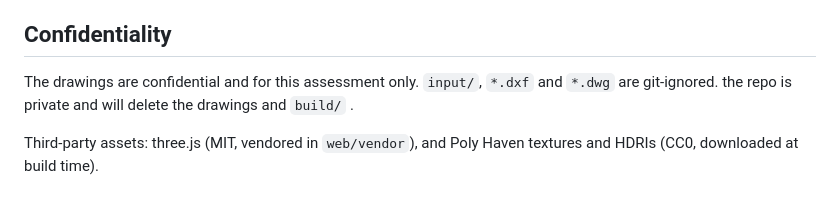
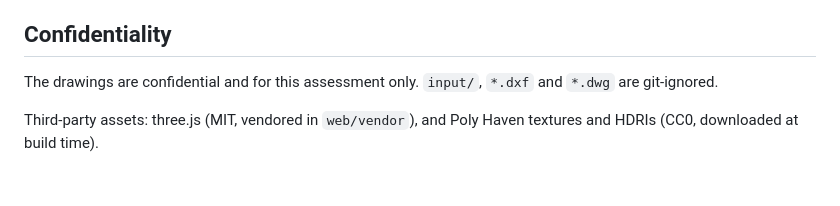
Before and after one commit to MekalaKaveri18/vibgyor-task, a Markdown page: README.md, the part around the change. Rendered like a GitHub page.

Commit message:
Updated README
Clarify confidentiality and deletion policy for drawings.

```diff
--- a/README.md
+++ b/README.md
@@ -118,6 +118,6 @@ canopy. [NOTES.md](NOTES.md) lists them, along with what is not modelled.
 ## Confidentiality
 
 The drawings are confidential and for this assessment only. `input/`, `*.dxf` and `*.dwg` are git-ignored.
-the repo is private and will delete the drawings and `build/` .
+
 
 Third-party assets: three.js (MIT, vendored in `web/vendor`), and Poly Haven textures and HDRIs (CC0, downloaded at build time).
```
